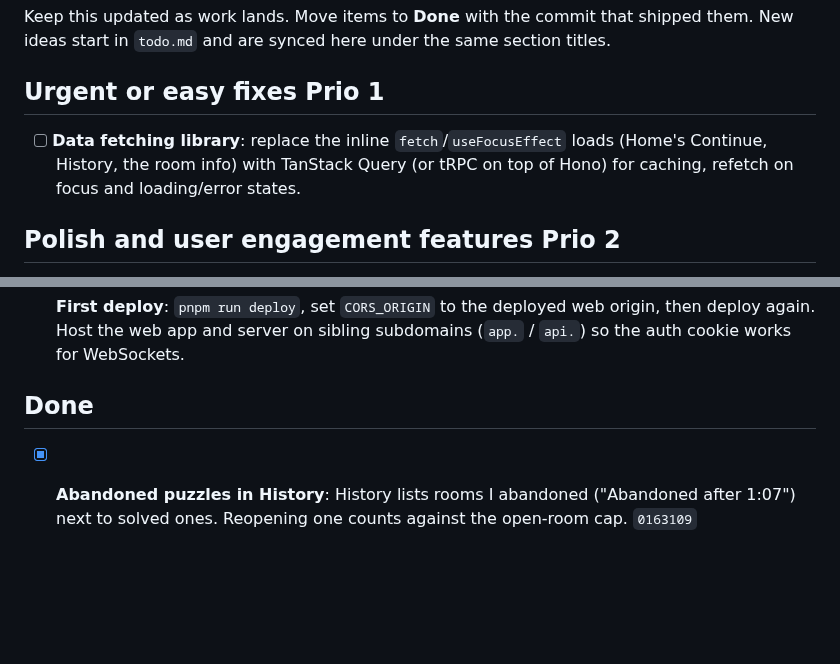
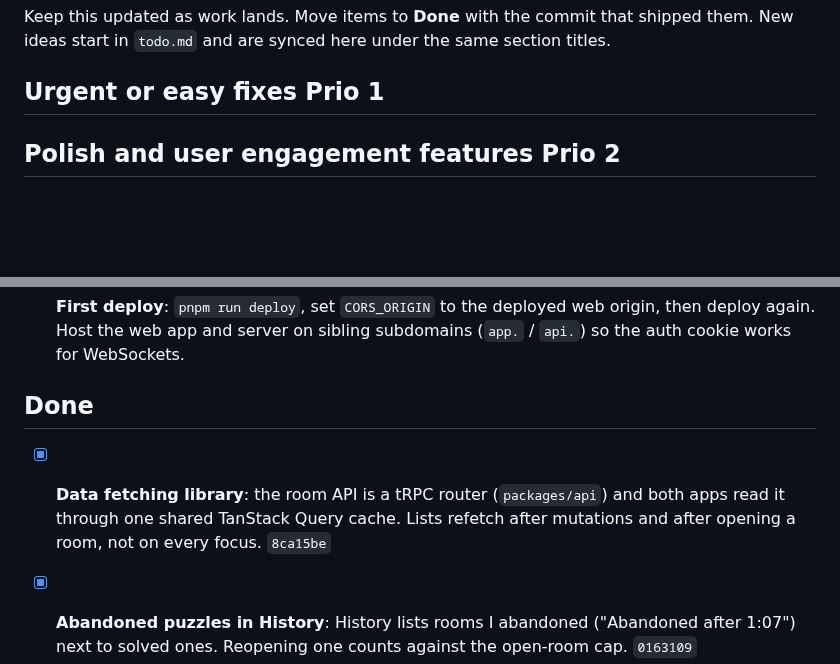
Before and after one commit to fatihkayan20/piecemates, a Markdown page: ROADMAP.md, 2 parts joined by grey strips. GitHub-like rendering; blank space fills up the shorter version.

Commit message:
docs(roadmap): data fetching over tRPC and TanStack Query done

```diff
--- a/ROADMAP.md
+++ b/ROADMAP.md
@@ -4,7 +4,6 @@ Keep this updated as work lands. Move items to **Done** with the commit that shi
 
 ## Urgent or easy fixes Prio 1
 
-- [ ] **Data fetching library**: replace the inline `fetch`/`useFocusEffect` loads (Home's Continue, History, the room info) with TanStack Query (or tRPC on top of Hono) for caching, refetch on focus and loading/error states.
 
 ## Polish and user engagement features Prio 2
 
@@ -58,6 +57,7 @@ Keep this updated as work lands. Move items to **Done** with the commit that shi
 
 ## Done
 
+- [x] **Data fetching library**: the room API is a tRPC router (`packages/api`) and both apps read it through one shared TanStack Query cache. Lists refetch after mutations and after opening a room, not on every focus. `8ca15be`
 - [x] **Abandoned puzzles in History**: History lists rooms I abandoned ("Abandoned after 1:07") next to solved ones. Reopening one counts against the open-room cap. `0163109`
 - [x] **Music picker sheet**: the Settings tab's Music row opens a sheet where the chosen track plays while it's open. The room keeps the inline segments, where music already plays. `1455448`
 - [x] **Abandon confirmation**: Abandon turns the room's settings sheet into its confirmation in place (flag, title, Abandon / Keep playing), so the sheet keeps its height on web and iOS. `d0775eb`
```
